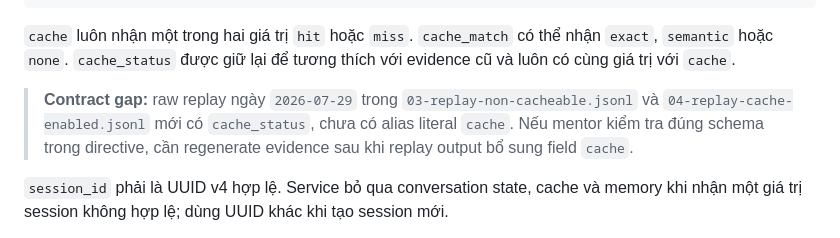
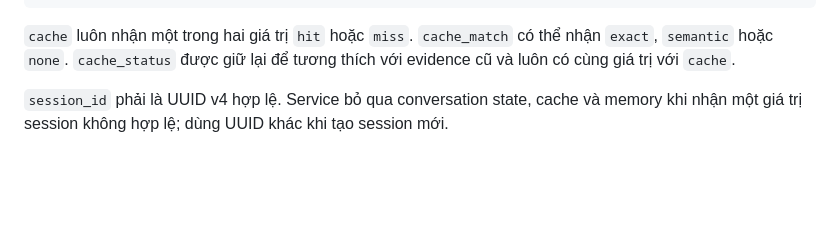
Before and after one commit to tf2-team/tf2-corp-platform, a Markdown page: docs/ai-engineering/AI_MANDATE_23_JIRA.md, the part around the change. GitHub-like rendering; blank space fills up the shorter version.

```diff
--- a/docs/ai-engineering/AI_MANDATE_23_JIRA.md
+++ b/docs/ai-engineering/AI_MANDATE_23_JIRA.md
@@ -335,11 +335,6 @@ answer: cache hit phải là kết quả của một request thật trước đ
 nhận `exact`, `semantic` hoặc `none`. `cache_status` được giữ lại để tương thích
 với evidence cũ và luôn có cùng giá trị với `cache`.
 
-> **Contract gap:** raw replay ngày `2026-07-29` trong
-> `03-replay-non-cacheable.jsonl` và `04-replay-cache-enabled.jsonl` mới có
-> `cache_status`, chưa có alias literal `cache`. Nếu mentor kiểm tra đúng schema
-> trong directive, cần regenerate evidence sau khi replay output bổ sung field
-> `cache`.
 
 `session_id` phải là UUID v4 hợp lệ. Service bỏ qua conversation state, cache và
 memory khi nhận một giá trị session không hợp lệ; dùng UUID khác khi tạo session mới.
```
